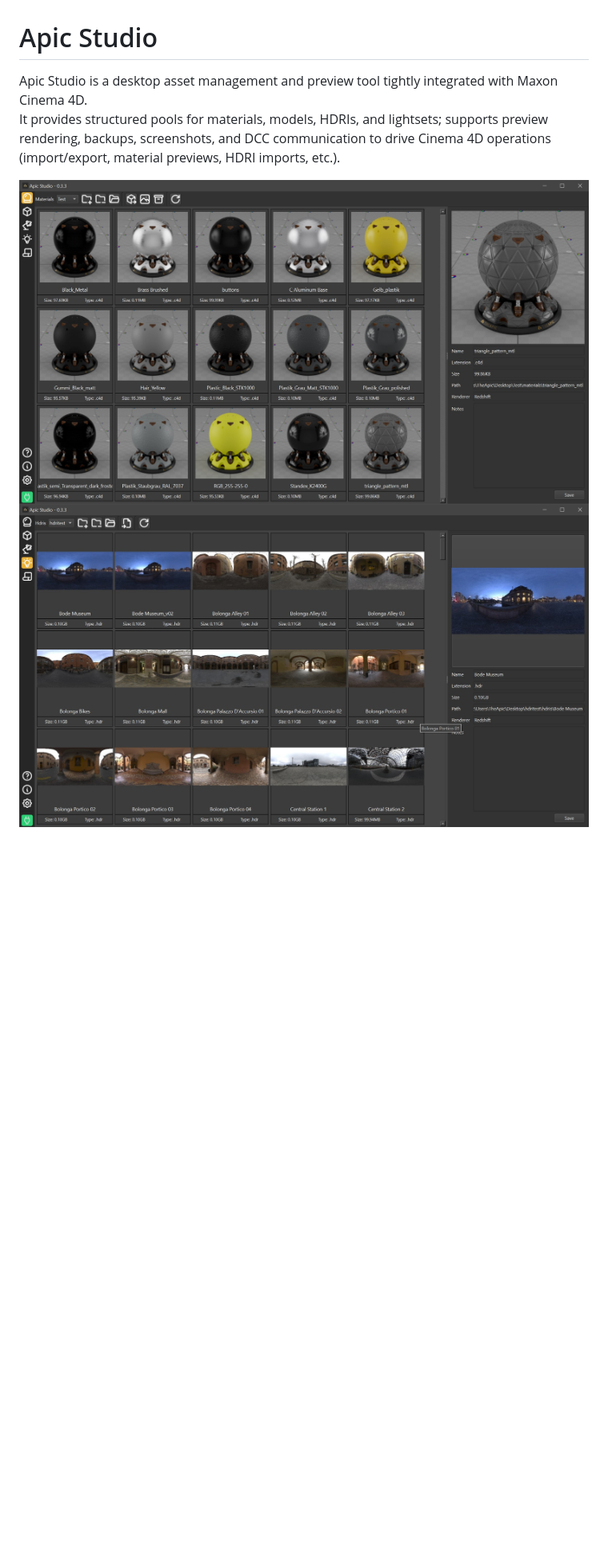
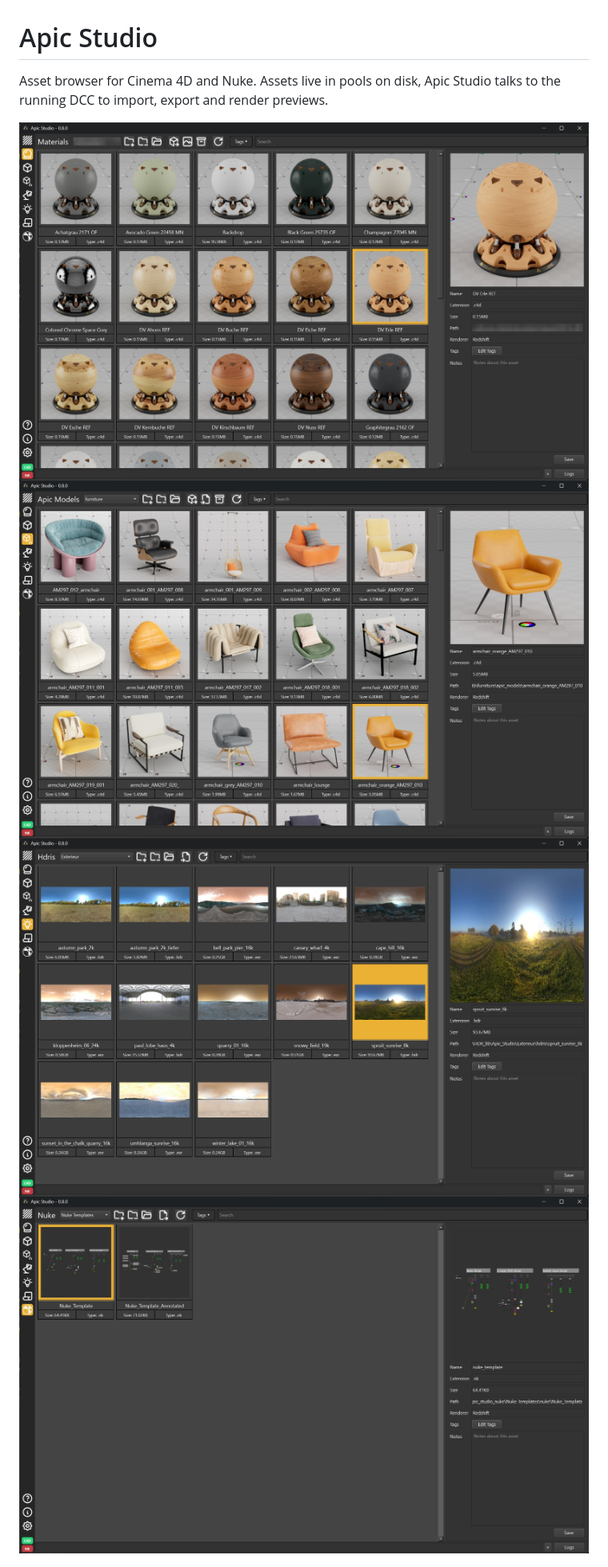
Before and after one commit to Design0r/apic-studio, a Markdown page: README.md, the part around one of its changes. Shown at 80% size. Drawn GitHub-style; pictures changed too: docs/apic-studio-hdris.jpg, docs/apic-studio-materials.jpg, docs/apic-studio-models.jpg (added); blank space fills up the shorter version.

Commit message:
chore: new readme and screenshots

```diff
--- a/README.md
+++ b/README.md
@@ -1,8 +1,9 @@
 # Apic Studio
 
-Apic Studio is a desktop asset management and preview tool tightly integrated with Maxon Cinema 4D.
-It provides structured pools for materials, models, HDRIs, and lightsets; supports preview rendering, backups, screenshots, and DCC communication to drive Cinema 4D operations (import/export, material previews, HDRI imports, etc.).
+Asset browser for Cinema 4D and Nuke. Assets live in pools on disk, Apic Studio talks to the running DCC to import, export and render previews.
 
 ![materials](./docs/apic-studio-materials.jpg)
+![model](./docs/apic-studio-models.jpg)
 ![hdris](./docs/apic-studio-hdris.jpg)
+![nuke](./docs/apic-studio-nuke.jpg)
 
```
Also changed, not shown: other parts of README.md (+16 -17 lines), 4 other files.
